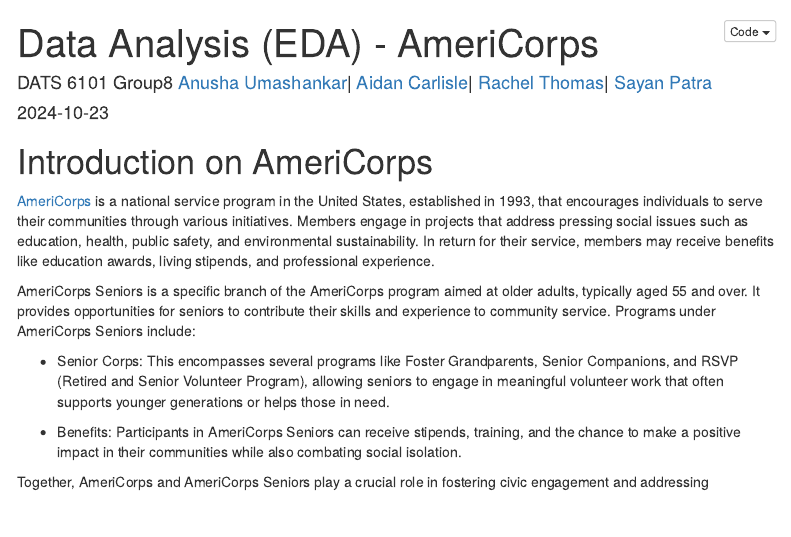
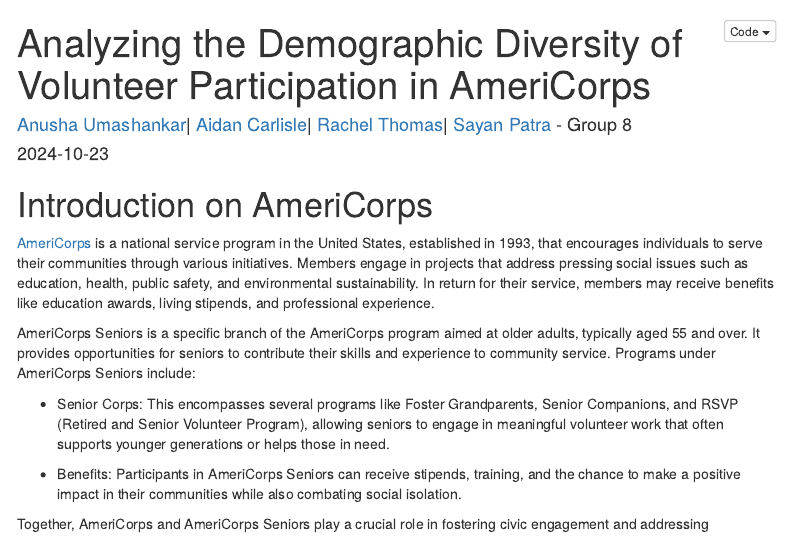
Before and after one commit to Anusha-raju/AmeriCorps-Volunteers, an R Markdown document (EDA-AmeriCorps.rmd): the page in a window 1100 px wide, from its top. The pictures show the output file EDA-AmeriCorps.html that the author committed with the source, opened offline; menus at the side of the page are left out.

Commit message:
title correction

```diff
--- a/EDA-AmeriCorps.rmd
+++ b/EDA-AmeriCorps.rmd
@@ -1,6 +1,6 @@
 ---
-title: "Data Analysis (EDA) - AmeriCorps"
-author: "DATS 6101 Group8 [Anusha Umashankar](https://github.com/Anusha-raju)| [Aidan Carlisle](https://github.com/acarlisle8)| [Rachel Thomas](https://github.com/releered)| [Sayan Patra](https://github.com/Sayanpatraa)"
+title: "Analyzing the Demographic Diversity of Volunteer Participation in AmeriCorps"
+author: "[Anusha Umashankar](https://github.com/Anusha-raju)| [Aidan Carlisle](https://github.com/acarlisle8)| [Rachel Thomas](https://github.com/releered)| [Sayan Patra](https://github.com/Sayanpatraa) - Group 8 "
 # date: "today"
 date: "`r Sys.Date()`"
 output:
```
Also changed, not shown: EDA-AmeriCorps.html.
